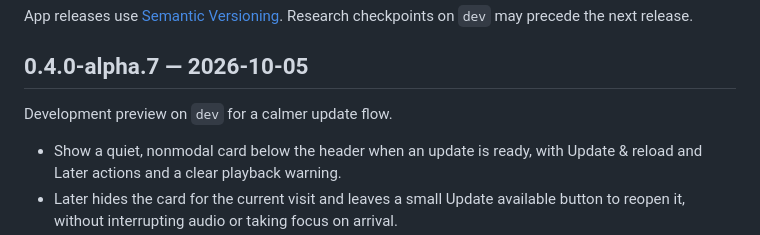
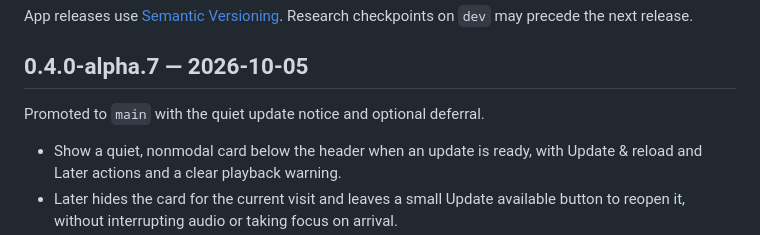
Before and after one commit to Vibeshibe/openambience, a Markdown page: CHANGELOG.md, the part around the change. Drawn GitHub-style.

```diff
--- a/CHANGELOG.md
+++ b/CHANGELOG.md
@@ -4,7 +4,7 @@ App releases use [Semantic Versioning](docs/versioning.md). Research checkpoints
 
 ## 0.4.0-alpha.7 — 2026-10-05
 
-Development preview on `dev` for a calmer update flow.
+Promoted to `main` with the quiet update notice and optional deferral.
 
 - Show a quiet, nonmodal card below the header when an update is ready, with Update & reload and Later actions and a clear playback warning.
 - Later hides the card for the current visit and leaves a small Update available button to reopen it, without interrupting audio or taking focus on arrival.
```
Also changed, not shown: README.md (+1 -1 lines).
